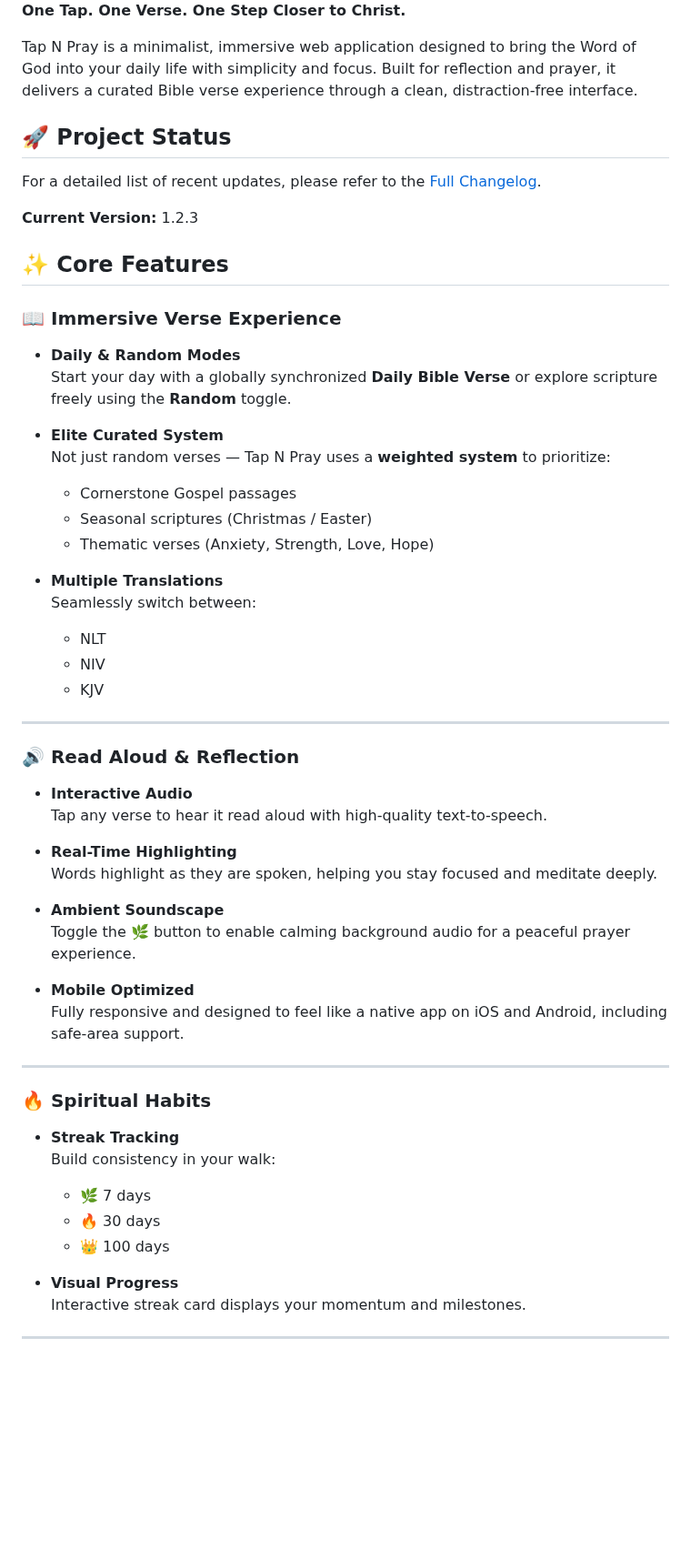
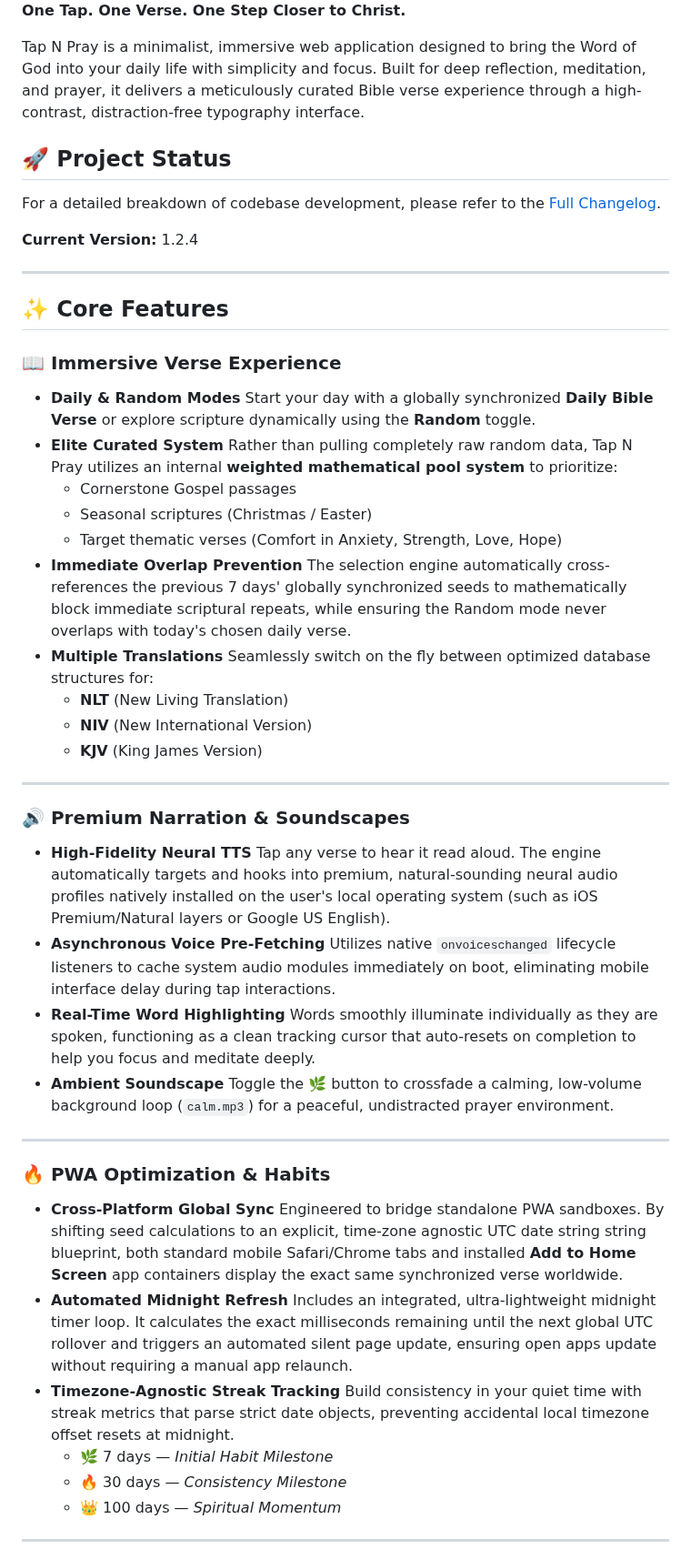
Before and after one commit to tapnpray/tapnpray.github.io, a Markdown page: README.md, the part around one of its changes. Shown at 91% size. GitHub-like rendering; blank space fills up the shorter version.

Commit message:
Revise README for clarity and feature enhancements
Updated project description, version number, and enhanced feature details for clarity and engagement.

```diff
--- a/README.md
+++ b/README.md
@@ -2,62 +2,46 @@
 
 **One Tap. One Verse. One Step Closer to Christ.**
 
-Tap N Pray is a minimalist, immersive web application designed to bring the Word of God into your daily life with simplicity and focus.
-Built for reflection and prayer, it delivers a curated Bible verse experience through a clean, distraction-free interface.
+Tap N Pray is a minimalist, immersive web application designed to bring the Word of God into your daily life with simplicity and focus. Built for deep reflection, meditation, and prayer, it delivers a meticulously curated Bible verse experience through a high-contrast, distraction-free typography interface.
 
 ## 🚀 Project Status
-For a detailed list of recent updates, please refer to the [Full Changelog](./CHANGELOG.md).
+For a detailed breakdown of codebase development, please refer to the [Full Changelog](./CHANGELOG.md).
 
-**Current Version:** 1.2.3
+**Current Version:** 1.2.4
 
-
-
-
+---
 
 ## ✨ Core Features
 
 ### 📖 Immersive Verse Experience
-- **Daily & Random Modes**
-  Start your day with a globally synchronized **Daily Bible Verse** or explore scripture freely using the **Random** toggle.
-
-- **Elite Curated System**
-  Not just random verses — Tap N Pray uses a **weighted system** to prioritize:
+- **Daily & Random Modes** Start your day with a globally synchronized **Daily Bible Verse** or explore scripture dynamically using the **Random** toggle.
+- **Elite Curated System** Rather than pulling completely raw random data, Tap N Pray utilizes an internal **weighted mathematical pool system** to prioritize:
   - Cornerstone Gospel passages
   - Seasonal scriptures (Christmas / Easter)
-  - Thematic verses (Anxiety, Strength, Love, Hope)
-
-- **Multiple Translations**
-  Seamlessly switch between:
-  - NLT
-  - NIV
-  - KJV
+  - Target thematic verses (Comfort in Anxiety, Strength, Love, Hope)
+- **Immediate Overlap Prevention** The selection engine automatically cross-references the previous 7 days' globally synchronized seeds to mathematically block immediate scriptural repeats, while ensuring the Random mode never overlaps with today's chosen daily verse.
+- **Multiple Translations** Seamlessly switch on the fly between optimized database structures for:
+  - **NLT** (New Living Translation)
+  - **NIV** (New International Version)
+  - **KJV** (King James Version)
 
 ---
 
-### 🔊 Read Aloud & Reflection
-- **Interactive Audio**
-  Tap any verse to hear it read aloud with high-quality text-to-speech.
-
-- **Real-Time Highlighting**
-  Words highlight as they are spoken, helping you stay focused and meditate deeply.
-
-- **Ambient Soundscape**
-  Toggle the 🌿 button to enable calming background audio for a peaceful prayer experience.
-
-- **Mobile Optimized**
-  Fully responsive and designed to feel like a native app on iOS and Android, including safe-area support.
+### 🔊 Premium Narration & Soundscapes
+- **High-Fidelity Neural TTS** Tap any verse to hear it read aloud. The engine automatically targets and hooks into premium, natural-sounding neural audio profiles natively installed on the user's local operating system (such as iOS Premium/Natural layers or Google US English).
+- **Asynchronous Voice Pre-Fetching** Utilizes native `onvoiceschanged` lifecycle listeners to cache system audio modules immediately on boot, eliminating mobile interface delay during tap interactions.
+- **Real-Time Word Highlighting** Words smoothly illuminate individually as they are spoken, functioning as a clean tracking cursor that auto-resets on completion to help you focus and meditate deeply.
+- **Ambient Soundscape** Toggle the 🌿 button to crossfade a calming, low-volume background loop (`calm.mp3`) for a peaceful, undistracted prayer environment.
 
 ---
 
-### 🔥 Spiritual Habits
-- **Streak Tracking**
-  Build consistency in your walk:
-  - 🌿 7 days
-  - 🔥 30 days
-  - 👑 100 days
-
-- **Visual Progress**
-  Interactive streak card displays your momentum and milestones.
+### 🔥 PWA Optimization & Habits
+- **Cross-Platform Global Sync** Engineered to bridge standalone PWA sandboxes. By shifting seed calculations to an explicit, time-zone agnostic UTC date string string blueprint, both standard mobile Safari/Chrome tabs and installed **Add to Home Screen** app containers display the exact same synchronized verse worldwide.
+- **Automated Midnight Refresh** Includes an integrated, ultra-lightweight midnight timer loop. It calculates the exact milliseconds remaining until the next global UTC rollover and triggers an automated silent page update, ensuring open apps update without requiring a manual app relaunch.
+- **Timezone-Agnostic Streak Tracking** Build consistency in your quiet time with streak metrics that parse strict date objects, preventing accidental local timezone offset resets at midnight.
+  - 🌿 7 days — *Initial Habit Milestone*
+  - 🔥 30 days — *Consistency Milestone*
+  - 👑 100 days — *Spiritual Momentum*
 
 ---
 
```
Also changed, not shown: other parts of README.md (+19 -28 lines).
